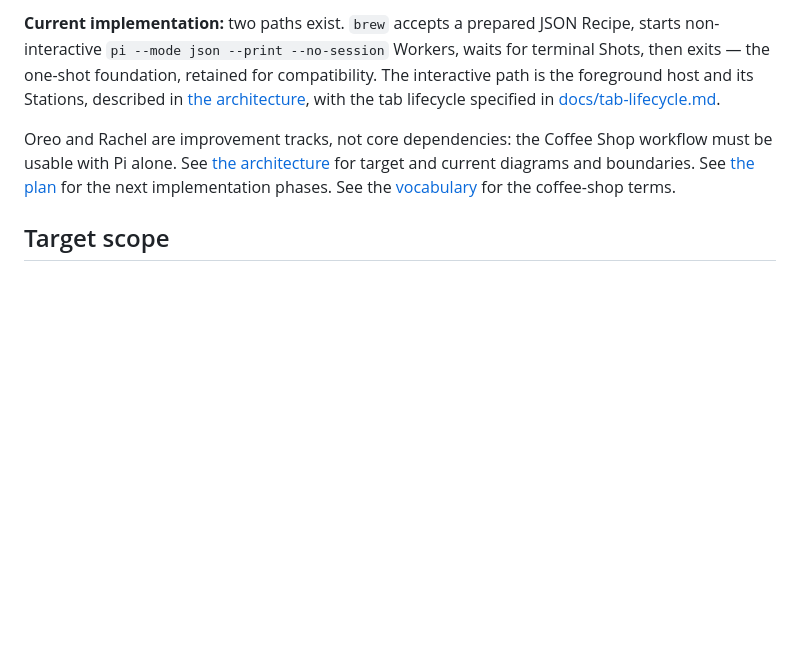
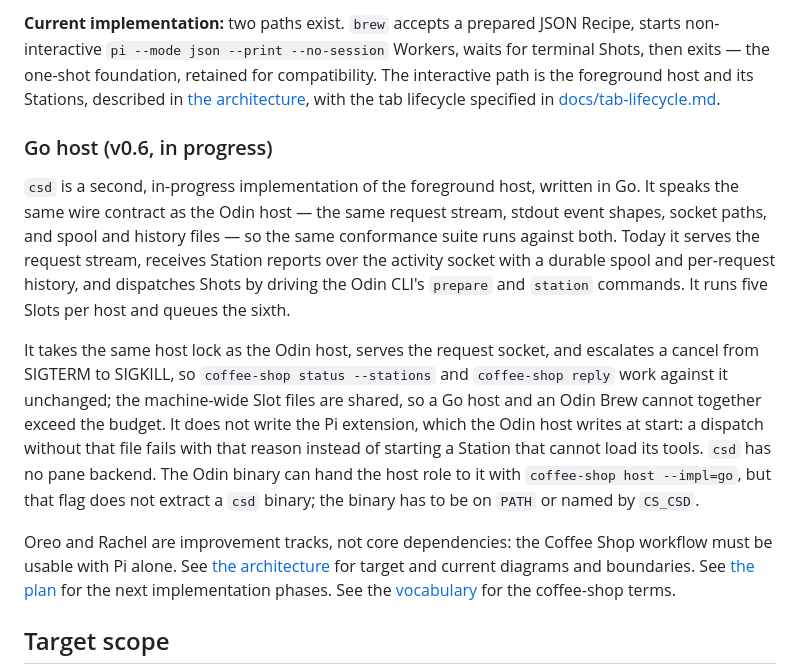
Before and after one commit to weima/coffee-shop, a Markdown page: README.md, the part around the change. Rendered like a GitHub page; blank space fills up the shorter version.

Commit message:
docs: describe the in-progress Go host (v0.6) (#155)
* docs(readme, architecture): document the in-progress Go host

Add a "Go host (v0.6, in progress)" subsection to the README and a "Two
host implementations" paragraph to the architecture. Both state what `csd`
does today — the request stream, the activity socket with spool and history,
dispatch through the Odin CLI's `prepare` and `station`, five Slots per host
— and what it does not do yet: the request socket, cancel escalation, the
`host --impl=go` wiring, the Pi extension, and the machine-wide slot files.

* docs(readme): describe the Go host as it stands after the reply and slot work

The first draft listed the request socket, cancel and the machine-wide Slots as
absent, which #157 and #154 change, and said there is no --impl=go, which #156 adds.
The paragraph now states what is true once those land: shared host lock and Slots,
the request socket, cancel escalation, and a --impl=go that hands over to a csd found
on PATH or in CS_CSD rather than extracting one.

```diff
--- a/README.md
+++ b/README.md
@@ -63,6 +63,12 @@ Two things to know:
 **Input boundary:** “Coffee Shop waits for input” means the foreground host waits for structured requests from the active main-agent harness. Raw user text goes to that harness; Coffee Shop does not interpret it.
 
 **Current implementation:** two paths exist. `brew` accepts a prepared JSON Recipe, starts non-interactive `pi --mode json --print --no-session` Workers, waits for terminal Shots, then exits — the one-shot foundation, retained for compatibility. The interactive path is the foreground host and its Stations, described in [the architecture](docs/architecture.md), with the tab lifecycle specified in [docs/tab-lifecycle.md](docs/tab-lifecycle.md).
+
+### Go host (v0.6, in progress)
+
+`csd` is a second, in-progress implementation of the foreground host, written in Go. It speaks the same wire contract as the Odin host — the same request stream, stdout event shapes, socket paths, and spool and history files — so the same conformance suite runs against both. Today it serves the request stream, receives Station reports over the activity socket with a durable spool and per-request history, and dispatches Shots by driving the Odin CLI's `prepare` and `station` commands. It runs five Slots per host and queues the sixth.
+
+It takes the same host lock as the Odin host, serves the request socket, and escalates a cancel from SIGTERM to SIGKILL, so `coffee-shop status --stations` and `coffee-shop reply` work against it unchanged; the machine-wide Slot files are shared, so a Go host and an Odin Brew cannot together exceed the budget. It does not write the Pi extension, which the Odin host writes at start: a dispatch without that file fails with that reason instead of starting a Station that cannot load its tools. `csd` has no pane backend. The Odin binary can hand the host role to it with `coffee-shop host --impl=go`, but that flag does not extract a `csd` binary; the binary has to be on `PATH` or named by `CS_CSD`.
 
 Oreo and Rachel are improvement tracks, not core dependencies: the Coffee Shop workflow must be usable with Pi alone. See [the architecture](docs/architecture.md) for target and current diagrams and boundaries. See [the plan](PLAN.md) for the next implementation phases. See the [vocabulary](specs/UBIQUITOUS_LANGUAGE_LATEST.md) for the coffee-shop terms.
 
```
Also changed, not shown: docs/architecture.md (+4 -0 lines).
